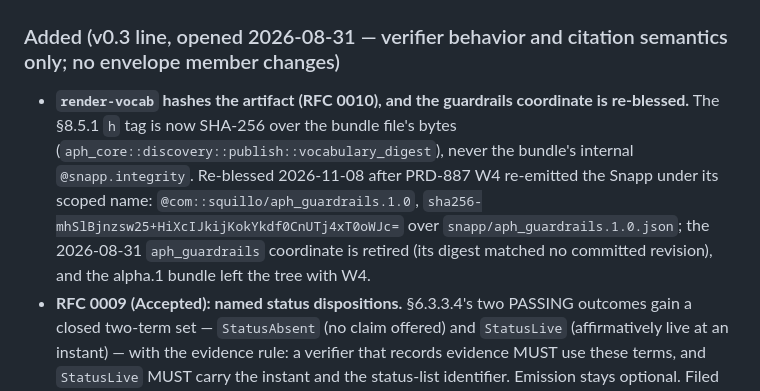
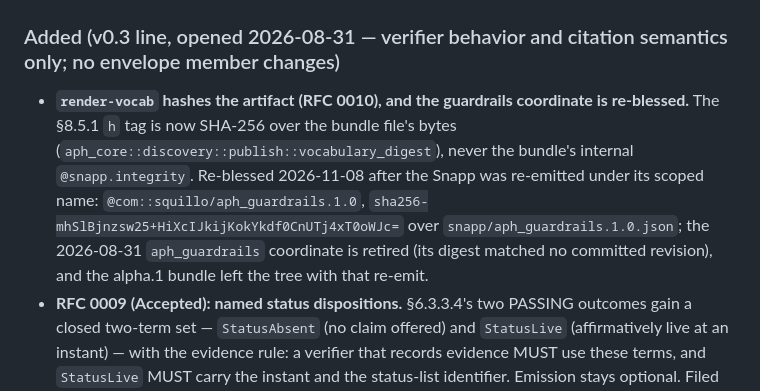
Before and after one commit to squillo/aph, a Markdown page: CHANGELOG.md, the part around the change. Drawn GitHub-style.

```diff
--- a/CHANGELOG.md
+++ b/CHANGELOG.md
@@ -9,7 +9,7 @@ and this project adheres to [Semantic Versioning](https://semver.org/spec/v2.0.0
 
 ### Added (v0.3 line, opened 2026-08-31 — verifier behavior and citation semantics only; no envelope member changes)
 
-- **`render-vocab` hashes the artifact (RFC 0010), and the guardrails coordinate is re-blessed.** The §8.5.1 `h` tag is now SHA-256 over the bundle file's bytes (`aph_core::discovery::publish::vocabulary_digest`), never the bundle's internal `@snapp.integrity`. Re-blessed 2026-11-08 after PRD-887 W4 re-emitted the Snapp under its scoped name: `@com::squillo/aph_guardrails.1.0`, `sha256-mhSlBjnzsw25+HiXcIJkijKokYkdf0CnUTj4xT0oWJc=` over `snapp/aph_guardrails.1.0.json`; the 2026-08-31 `aph_guardrails` coordinate is retired (its digest matched no committed revision), and the alpha.1 bundle left the tree with W4.
+- **`render-vocab` hashes the artifact (RFC 0010), and the guardrails coordinate is re-blessed.** The §8.5.1 `h` tag is now SHA-256 over the bundle file's bytes (`aph_core::discovery::publish::vocabulary_digest`), never the bundle's internal `@snapp.integrity`. Re-blessed 2026-11-08 after the Snapp was re-emitted under its scoped name: `@com::squillo/aph_guardrails.1.0`, `sha256-mhSlBjnzsw25+HiXcIJkijKokYkdf0CnUTj4xT0oWJc=` over `snapp/aph_guardrails.1.0.json`; the 2026-08-31 `aph_guardrails` coordinate is retired (its digest matched no committed revision), and the alpha.1 bundle left the tree with that re-emit.
 - **RFC 0009 (Accepted): named status dispositions.** §6.3.3.4's two PASSING outcomes gain a closed two-term set — `StatusAbsent` (no claim offered) and `StatusLive` (affirmatively live at an instant) — with the evidence rule: a verifier that records evidence MUST use these terms, and `StatusLive` MUST carry the instant and the status-list identifier. Emission stays optional. Filed as issue #2 by the r14n/RLPS maintainer; the first downstream repo had already begun inventing local evidence vocabulary, which is the drift this closes. Evidence-record SHAPE deliberately still undefined.
 - **RFC 0010 (Accepted): SRI-style vocabulary digests.** Resolves a v0.1.0 self-contradiction found by executing against it: §7.1.12 said the digest is the string "the bundle carries" while §8.5.3 requires refusing on fetched-byte mismatch — and a file cannot contain its own hash. At v0.3 the citation digest is SHA-256 over the fetched artifact bytes, carried in the citation (TXT `h` tag, `vocabularies[].digest`), never required inside the artifact. Found when the 2026-09-19 nlang dev drop stopped minting `@snapp` manifests entirely.
 - **`aph_guardrails@0.1.0` blessed** (supersedes same-day alpha.1 blessing): the re-minted bundle `snapp/aph_guardrails@0.1.0.json` (freshness-welded to its sources in CI) — 16 families, 184 labels (the README's "182" was a miscount), explicit `fail_posture = "fail_closed"` on the two risk families — cited SRI-style per RFC 0010. The alpha.1 artifact stays frozen in-repo for citations already minted against it.
```
Also changed, not shown: APH Guardrails/0.1.0/README.md (+3 -3 lines).
